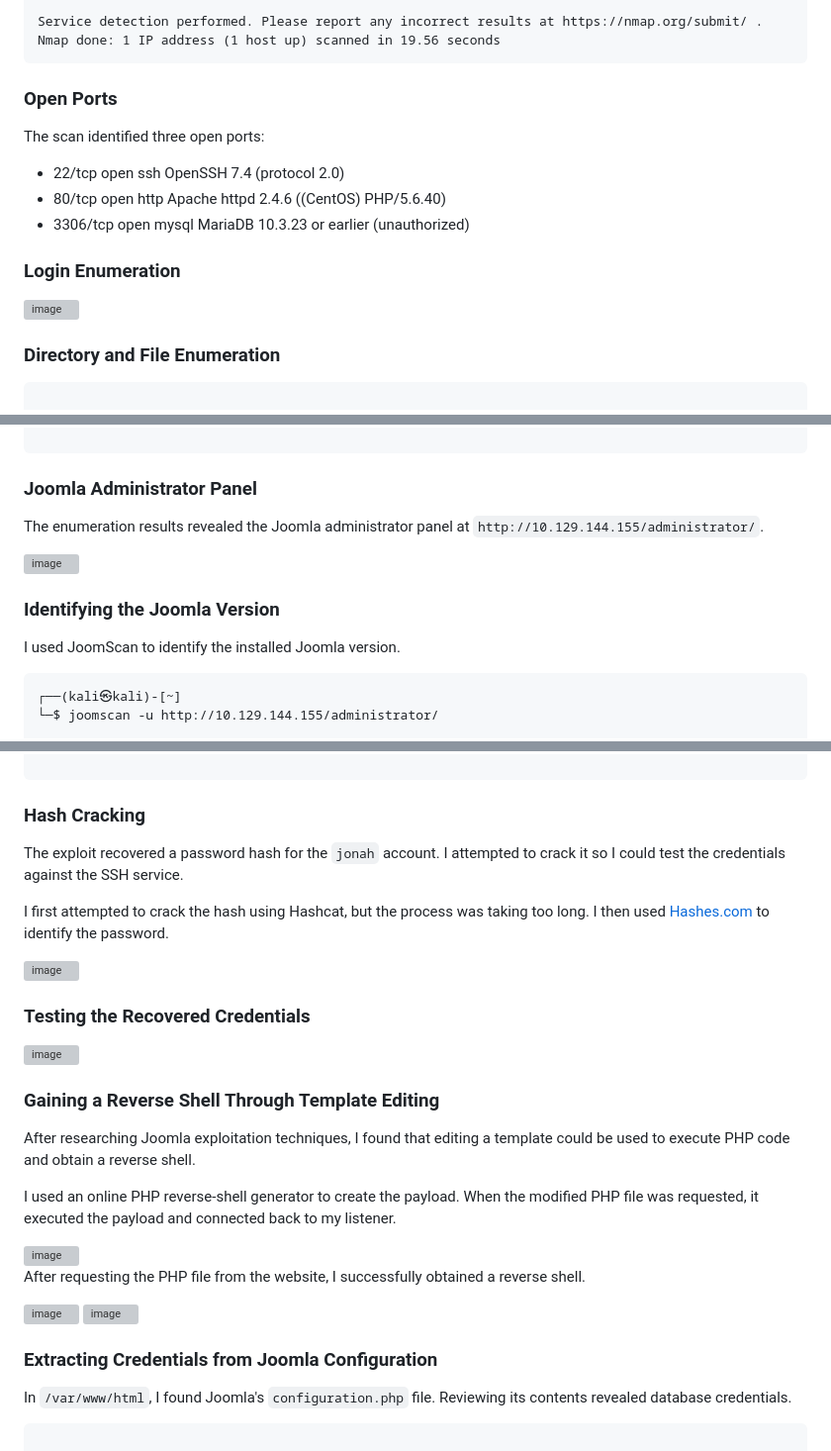
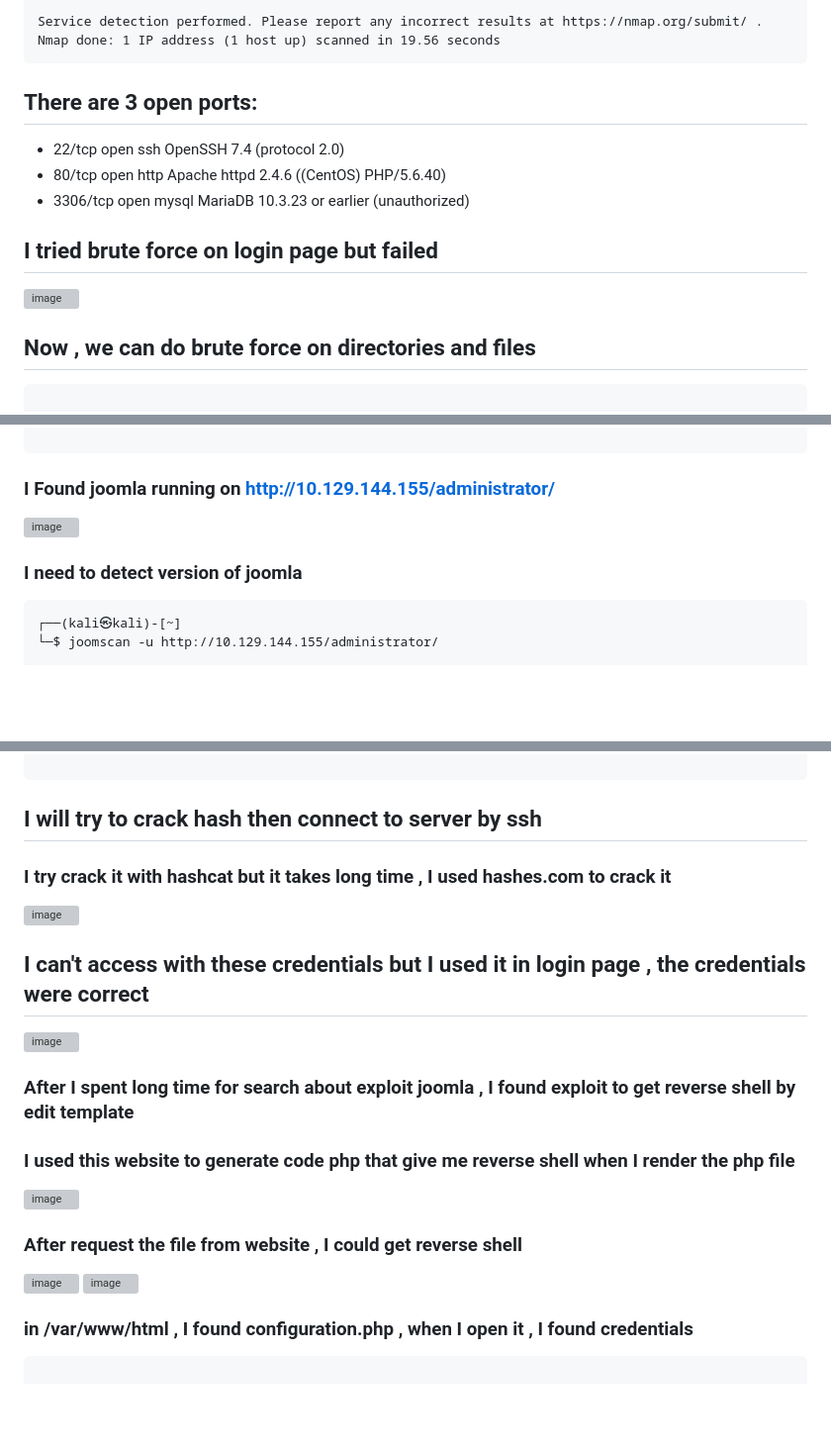
Before and after one commit to Youssef-Mohamed100/Youssef-Mohamed100, a Markdown page: Linux Pentest/THM/Daily Bugle.md, 3 parts joined by grey strips. Shown at 99% size. Rendered like a GitHub page; blank space fills up the shorter version; grey boxes are pictures that could not be loaded.

````diff
--- a/Linux Pentest/THM/Daily Bugle.md
+++ b/Linux Pentest/THM/Daily Bugle.md
@@ -55,21 +47,18 @@ Service detection performed. Please report any incorrect results at https://nmap
 Nmap done: 1 IP address (1 host up) scanned in 19.56 seconds
 ```
 
-### Open Ports
-
-The scan identified three open ports:
-
+## There are 3 open ports:
 * 22/tcp   open  ssh     OpenSSH 7.4 (protocol 2.0)
 * 80/tcp   open  http    Apache httpd 2.4.6 ((CentOS) PHP/5.6.40)
 * 3306/tcp open  mysql   MariaDB 10.3.23 or earlier (unauthorized)
 
 
-### Login Enumeration
+## I tried brute force on login page but failed
 
 <img width="852" height="581" alt="image" src="https://github.com/user-attachments/assets/03e3cd0e-9002-46fe-975d-f4c19cfc5d6a" />
 
 
-### Directory and File Enumeration
+## Now , we can do brute force on directories and files
 
 
 ```
@@ -108,15 +97,11 @@ cli                  (Status: 301) [Size: 234] [--> http://10.129.144.155/cli/]
 
 ```
 
-### Joomla Administrator Panel
-
-The enumeration results revealed the Joomla administrator panel at `http://10.129.144.155/administrator/`.
+### I Found joomla running on http://10.129.144.155/administrator/
 
 <img width="823" height="580" alt="image" src="https://github.com/user-attachments/assets/23abc4d3-673b-4ffe-98e1-b3039a551b1c" />
 
-### Identifying the Joomla Version
-
-I used JoomScan to identify the installed Joomla version.
+### I need to detect version of joomla
 
 ```
 ┌──(kali㉿kali)-[~]
@@ -196,30 +181,26 @@ options:
 
 ```
 
-### Hash Cracking
+## I will try to crack hash then connect to server by ssh
 
-The exploit recovered a password hash for the `jonah` account. I attempted to crack it so I could test the credentials against the SSH service.
-
-I first attempted to crack the hash using Hashcat, but the process was taking too long. I then used [Hashes.com](https://hashes.com/) to identify the password.
+### I try crack it with hashcat but it takes long time , I used hashes.com to crack it
 
 <img width="971" height="383" alt="image" src="https://github.com/user-attachments/assets/257ed206-d014-4559-ac88-e23e95292042" />
 
 
-### Testing the Recovered Credentials
+## I can't access with these credentials but I used it in login page , the credentials were correct
 
 <img width="1053" height="596" alt="image" src="https://github.com/user-attachments/assets/e7a42470-863b-4f73-9dfa-3c7303502208" />
 
 
-### Gaining a Reverse Shell Through Template Editing
+### After I spent long time for search about exploit joomla , I found exploit to get reverse shell by edit template
 
-After researching Joomla exploitation techniques, I found that editing a template could be used to execute PHP code and obtain a reverse shell.
-
-I used an online PHP reverse-shell generator to create the payload. When the modified PHP file was requested, it executed the payload and connected back to my listener.
+### I used this website to generate code php that give me reverse shell when I render the php file
 
 <img width="1072" height="682" alt="image" src="https://github.com/user-attachments/assets/24567de3-37ab-46e8-bfaf-79cf834f242c" />
 
 
-After requesting the PHP file from the website, I successfully obtained a reverse shell.
+### After request the file from website , I could get reverse shell
 
 <img width="1057" height="635" alt="image" src="https://github.com/user-attachments/assets/44bc0c20-f346-4304-8433-b67ca983394f" />
 
@@ -228,9 +209,7 @@ After requesting the PHP file from the website, I successfully obtained a revers
 
 
 
-### Extracting Credentials from Joomla Configuration
-
-In `/var/www/html`, I found Joomla's `configuration.php` file. Reviewing its contents revealed database credentials.
+### in /var/www/html , I found configuration.php , when I open it , I found credentials
 
 ```
 
````
Also changed, not shown: other parts of Linux Pentest/THM/Daily Bugle.md (+5 -19 lines).
